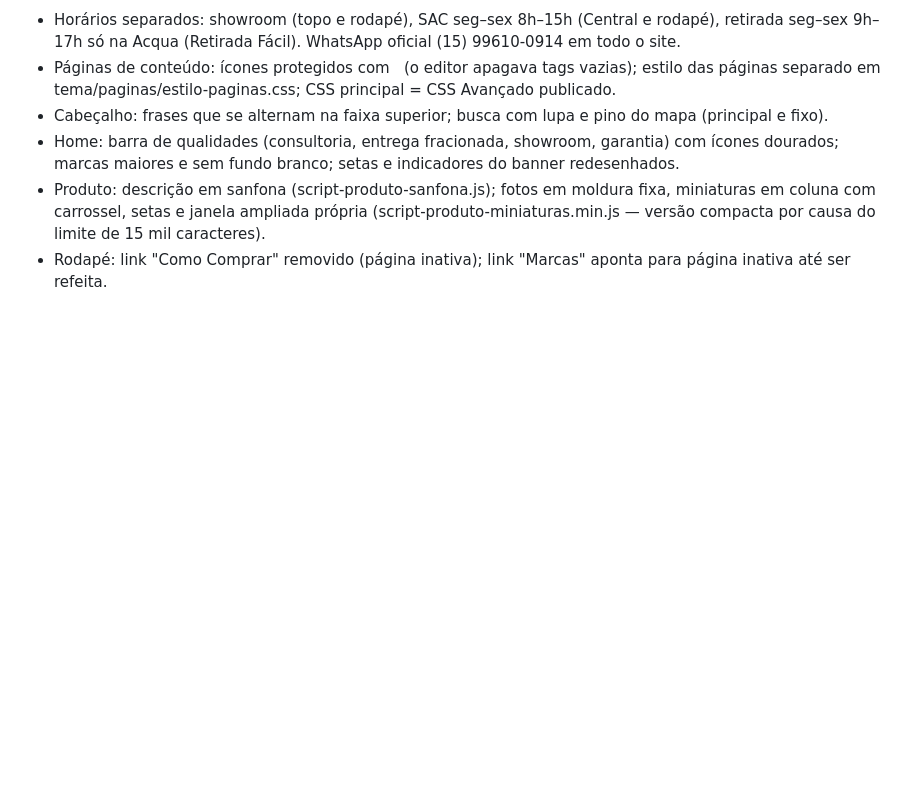
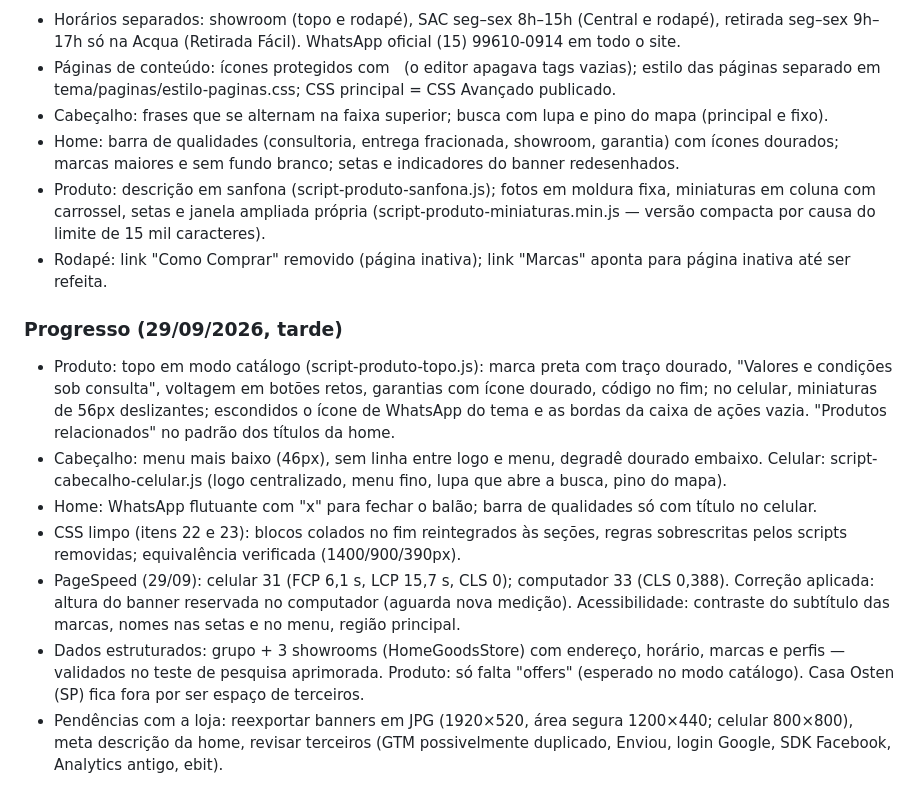
Before and after one commit to acquaclub/Loja-Integrada, a Markdown page: AUDITORIA.md, the part around the change. GitHub-like rendering; blank space fills up the shorter version.

Commit message:
Auditoria: progresso da tarde de 29/09
Co-Authored-By: Claude Opus 5.5 <noreply@anthropic.com>
Claude-Session: https://claude.ai/code/session_01LG5fQmo86VhaL5GxMCsn5u

```diff
--- a/AUDITORIA.md
+++ b/AUDITORIA.md
@@ -240,3 +240,12 @@ Pendências de conteúdo destas páginas:
 - Home: barra de qualidades (consultoria, entrega fracionada, showroom, garantia) com ícones dourados; marcas maiores e sem fundo branco; setas e indicadores do banner redesenhados.
 - Produto: descrição em sanfona (script-produto-sanfona.js); fotos em moldura fixa, miniaturas em coluna com carrossel, setas e janela ampliada própria (script-produto-miniaturas.min.js — versão compacta por causa do limite de 15 mil caracteres).
 - Rodapé: link "Como Comprar" removido (página inativa); link "Marcas" aponta para página inativa até ser refeita.
+
+### Progresso (29/09/2026, tarde)
+- Produto: topo em modo catálogo (script-produto-topo.js): marca preta com traço dourado, "Valores e condições sob consulta", voltagem em botões retos, garantias com ícone dourado, código no fim; no celular, miniaturas de 56px deslizantes; escondidos o ícone de WhatsApp do tema e as bordas da caixa de ações vazia. "Produtos relacionados" no padrão dos títulos da home.
+- Cabeçalho: menu mais baixo (46px), sem linha entre logo e menu, degradê dourado embaixo. Celular: script-cabecalho-celular.js (logo centralizado, menu fino, lupa que abre a busca, pino do mapa).
+- Home: WhatsApp flutuante com "x" para fechar o balão; barra de qualidades só com título no celular.
+- CSS limpo (itens 22 e 23): blocos colados no fim reintegrados às seções, regras sobrescritas pelos scripts removidas; equivalência verificada (1400/900/390px).
+- PageSpeed (29/09): celular 31 (FCP 6,1 s, LCP 15,7 s, CLS 0); computador 33 (CLS 0,388). Correção aplicada: altura do banner reservada no computador (aguarda nova medição). Acessibilidade: contraste do subtítulo das marcas, nomes nas setas e no menu, região principal.
+- Dados estruturados: grupo + 3 showrooms (HomeGoodsStore) com endereço, horário, marcas e perfis — validados no teste de pesquisa aprimorada. Produto: só falta "offers" (esperado no modo catálogo). Casa Osten (SP) fica fora por ser espaço de terceiros.
+- Pendências com a loja: reexportar banners em JPG (1920×520, área segura 1200×440; celular 800×800), meta descrição da home, revisar terceiros (GTM possivelmente duplicado, Enviou, login Google, SDK Facebook, Analytics antigo, ebit).
```
